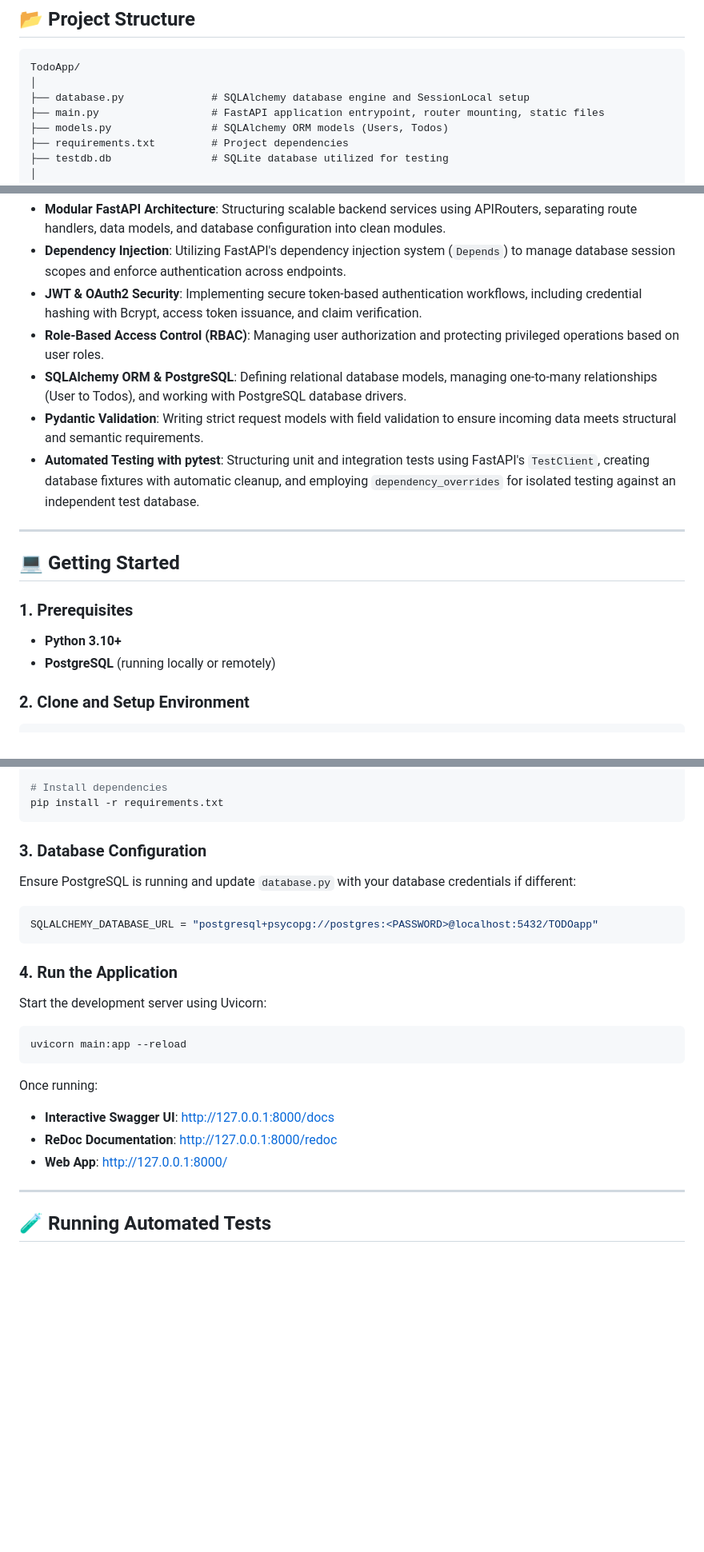
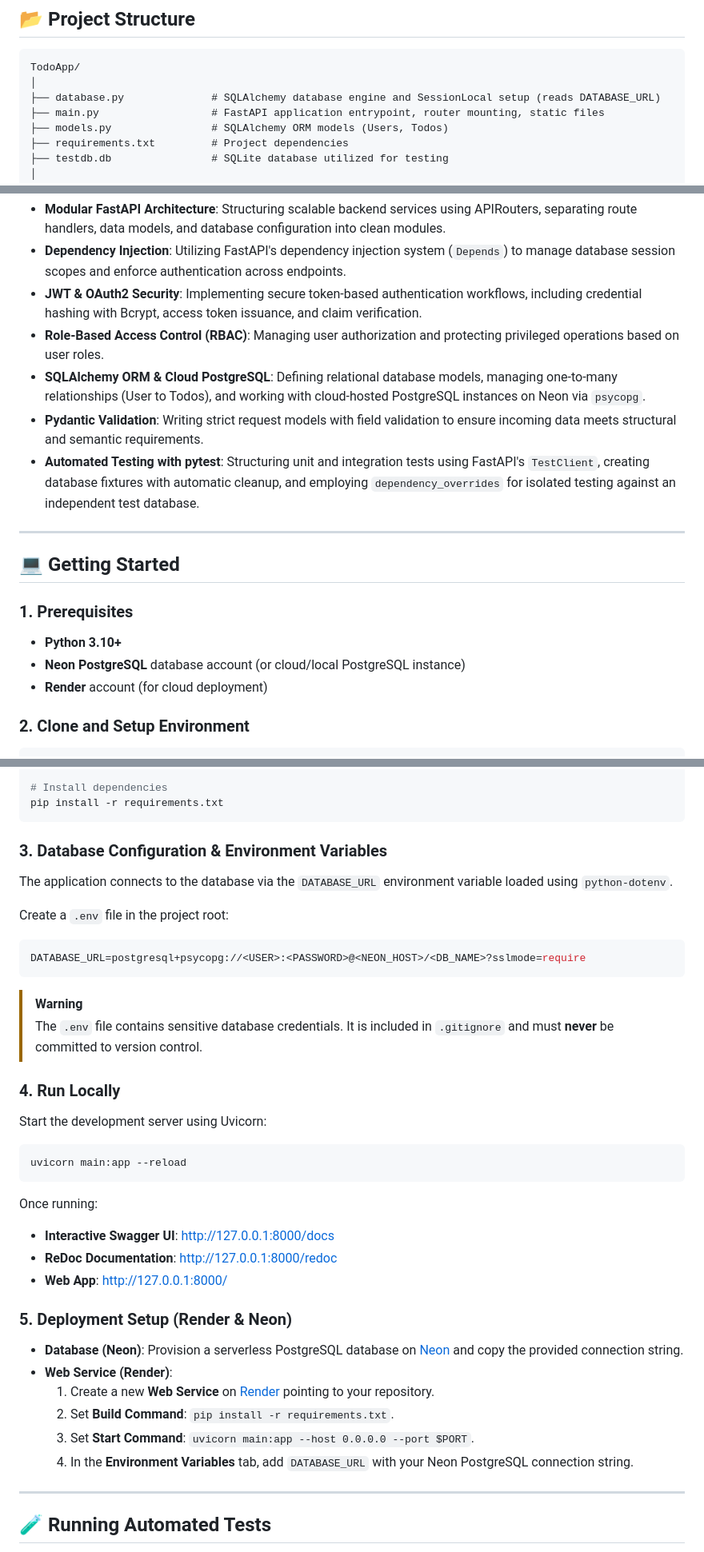
Before and after one commit to rugged-code/TodoApp, a Markdown page: README.md, 3 parts joined by grey strips. Shown at 80% size. GitHub-like rendering; blank space fills up the shorter version.

````diff
--- a/README.md
+++ b/README.md
@@ -95,7 +97,7 @@ Security is integrated directly into the request lifecycle using FastAPI depende
 ```text
 TodoApp/
 │
-├── database.py              # SQLAlchemy database engine and SessionLocal setup
+├── database.py              # SQLAlchemy database engine and SessionLocal setup (reads DATABASE_URL)
 ├── main.py                  # FastAPI application entrypoint, router mounting, static files
 ├── models.py                # SQLAlchemy ORM models (Users, Todos)
 ├── requirements.txt         # Project dependencies
@@ -216,7 +218,7 @@ Throughout the design and implementation of this application, I gained hands-on
 - **Dependency Injection**: Utilizing FastAPI's dependency injection system (`Depends`) to manage database session scopes and enforce authentication across endpoints.
 - **JWT & OAuth2 Security**: Implementing secure token-based authentication workflows, including credential hashing with Bcrypt, access token issuance, and claim verification.
 - **Role-Based Access Control (RBAC)**: Managing user authorization and protecting privileged operations based on user roles.
-- **SQLAlchemy ORM & PostgreSQL**: Defining relational database models, managing one-to-many relationships (User to Todos), and working with PostgreSQL database drivers.
+- **SQLAlchemy ORM & Cloud PostgreSQL**: Defining relational database models, managing one-to-many relationships (User to Todos), and working with cloud-hosted PostgreSQL instances on Neon via `psycopg`.
 - **Pydantic Validation**: Writing strict request models with field validation to ensure incoming data meets structural and semantic requirements.
 - **Automated Testing with pytest**: Structuring unit and integration tests using FastAPI's `TestClient`, creating database fixtures with automatic cleanup, and employing `dependency_overrides` for isolated testing against an independent test database.
 
@@ -226,7 +228,8 @@ Throughout the design and implementation of this application, I gained hands-on
 
 ### 1. Prerequisites
 - **Python 3.10+**
-- **PostgreSQL** (running locally or remotely)
+- **Neon PostgreSQL** database account (or cloud/local PostgreSQL instance)
+- **Render** account (for cloud deployment)
 
 ### 2. Clone and Setup Environment
 ```bash
@@ -246,13 +249,18 @@ source fastapienv/bin/activate
 pip install -r requirements.txt
 ```
 
-### 3. Database Configuration
-Ensure PostgreSQL is running and update `database.py` with your database credentials if different:
-```python
-SQLALCHEMY_DATABASE_URL = "postgresql+psycopg://postgres:<PASSWORD>@localhost:5432/TODOapp"
+### 3. Database Configuration & Environment Variables
+The application connects to the database via the `DATABASE_URL` environment variable loaded using `python-dotenv`.
+
+Create a `.env` file in the project root:
+```env
+DATABASE_URL=postgresql+psycopg://<USER>:<PASSWORD>@<NEON_HOST>/<DB_NAME>?sslmode=require
 ```
 
-### 4. Run the Application
+> [!WARNING]
+> The `.env` file contains sensitive database credentials. It is included in `.gitignore` and must **never** be committed to version control.
+
+### 4. Run Locally
 Start the development server using Uvicorn:
 ```bash
 uvicorn main:app --reload
@@ -261,6 +269,14 @@ Once running:
 - **Interactive Swagger UI**: [http://127.0.0.1:8000/docs](http://127.0.0.1:8000/docs)
 - **ReDoc Documentation**: [http://127.0.0.1:8000/redoc](http://127.0.0.1:8000/redoc)
 - **Web App**: [http://127.0.0.1:8000/](http://127.0.0.1:8000/)
+
+### 5. Deployment Setup (Render & Neon)
+- **Database (Neon)**: Provision a serverless PostgreSQL database on [Neon](https://neon.tech/) and copy the provided connection string.
+- **Web Service (Render)**:
+  1. Create a new **Web Service** on [Render](https://render.com/) pointing to your repository.
+  2. Set **Build Command**: `pip install -r requirements.txt`.
+  3. Set **Start Command**: `uvicorn main:app --host 0.0.0.0 --port $PORT`.
+  4. In the **Environment Variables** tab, add `DATABASE_URL` with your Neon PostgreSQL connection string.
 
 ---
 
````
Also changed, not shown: other parts of README.md (+8 -4 lines).
